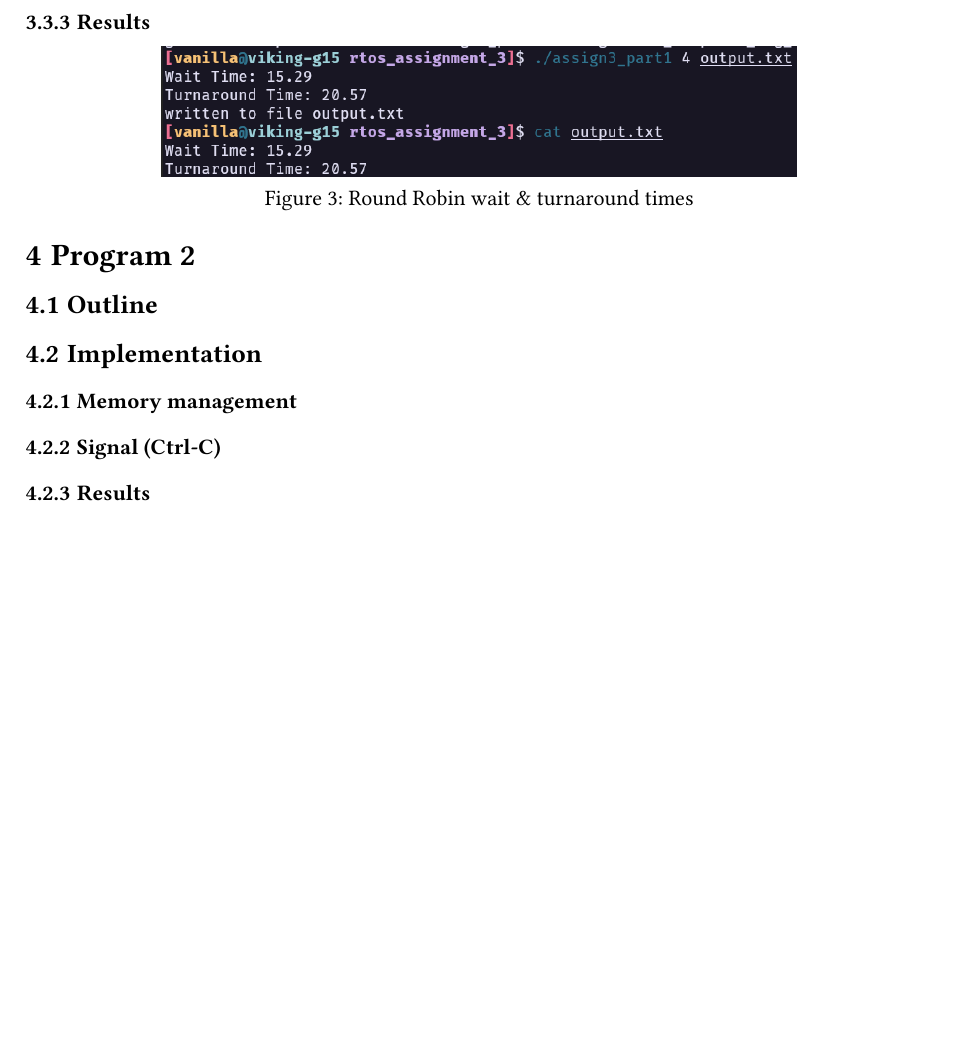
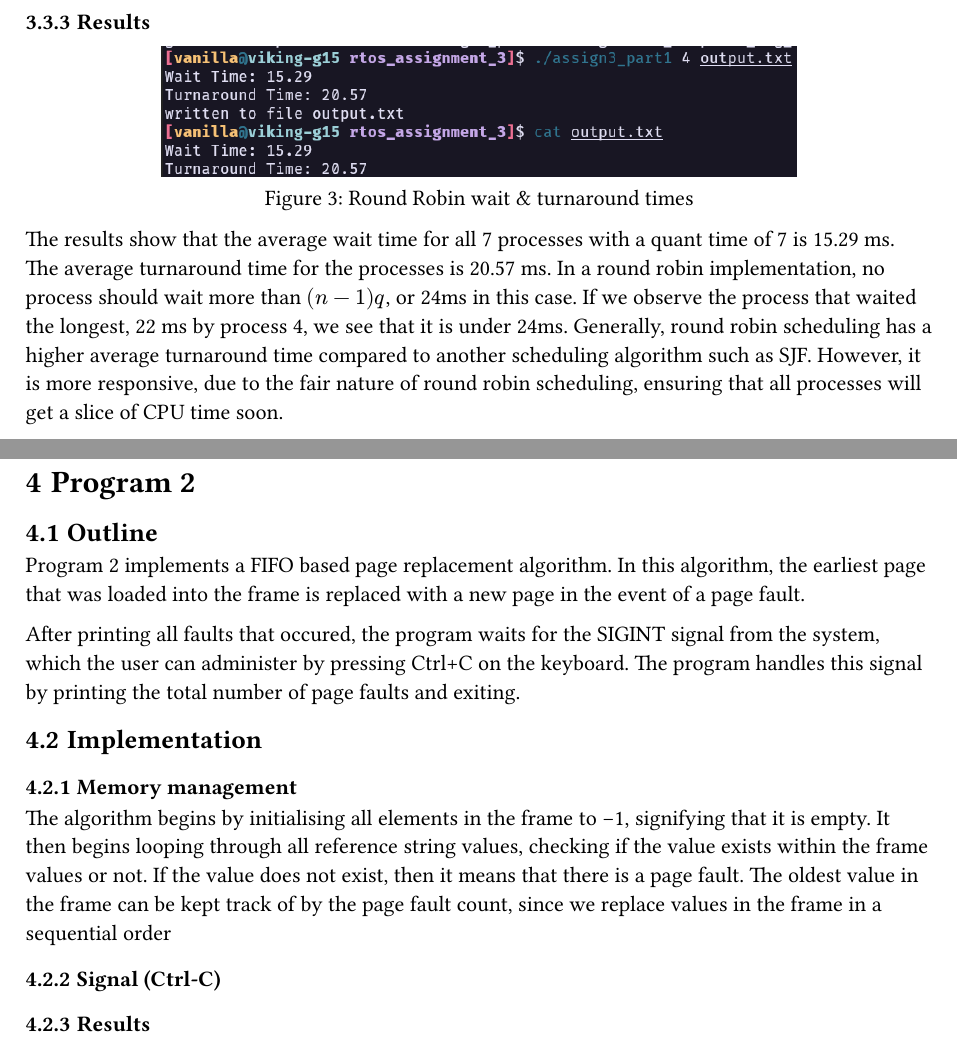
Before and after one commit to VanillaViking/rtos_assignment_3, a Typst document (report/report.typ): part of page 3 of 4 before the commit and two parts of pages 3 and 4 of 4 after it, the two joined at a grey line, cut so that both start at the same text, the shorter picture padded with empty space. The pictures show the PDF file report/report.pdf that the author committed with the source.

Commit message:
wipfeat: report and fault counts

```diff
--- a/report/report.typ
+++ b/report/report.typ
@@ -82,15 +82,23 @@ In the worker2 thread, this filename can be used to read the contents that have
   caption: [Round Robin wait & turnaround times],
 ) <avgs>
 
-
+The results show that the average wait time for all 7 processes with a quant time of 7 is 15.29 ms. The average turnaround time for the processes is 20.57 ms. In a round robin implementation, no process should wait more than $(n -1) q$, or 24ms in this case. If we observe the process that waited the longest, 22 ms by process 4, we see that it is under 24ms. Generally, round robin scheduling has a higher average turnaround time compared to another scheduling algorithm such as SJF. However, it is more responsive, due to the fair nature of round robin scheduling, ensuring that all processes will get a slice of CPU time soon.
 
 = Program 2
 
 == Outline
 
+Program 2 implements a FIFO based page replacement algorithm. In this algorithm, the earliest page that was loaded into the frame is replaced with a new page in the event of a page fault.
+
+After printing all faults that occured, the program waits for the SIGINT signal from the system, which the user can administer by pressing Ctrl+C on the keyboard. The program handles this signal by printing the total number of page faults and exiting.
+
 == Implementation
 
 === Memory management
+
+The algorithm begins by initialising all elements in the frame to -1, signifying that it is empty.
+It then begins looping through all reference string values, checking if the value exists within the frame values or not. If the value does not exist, then it means that there is a page fault. The oldest value in the frame can be kept track of by the page fault count, since we replace values in the frame in a sequential order
+
 
 === Signal (Ctrl-C)
 
```
Also changed, not shown: report/report.pdf, 3 other files.
